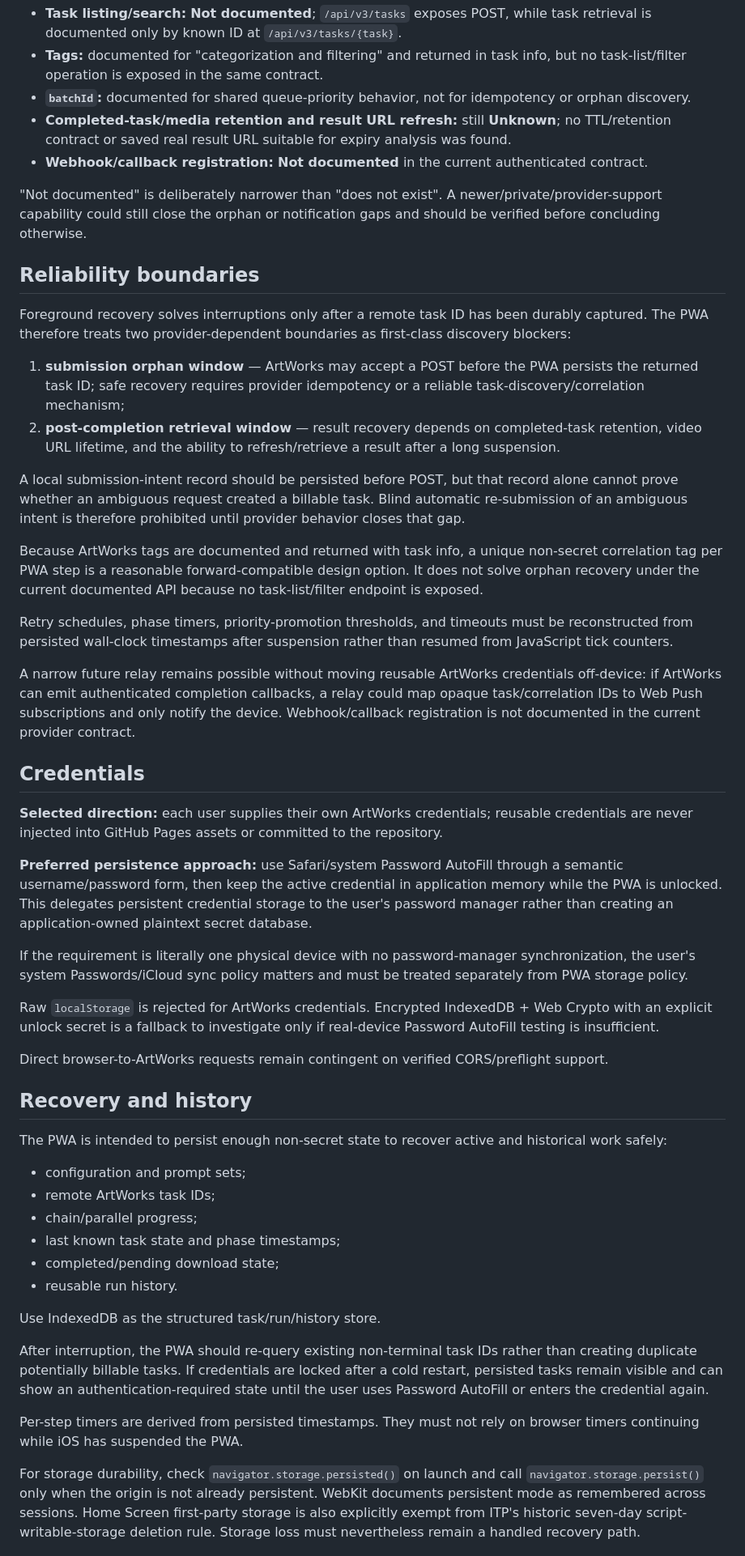
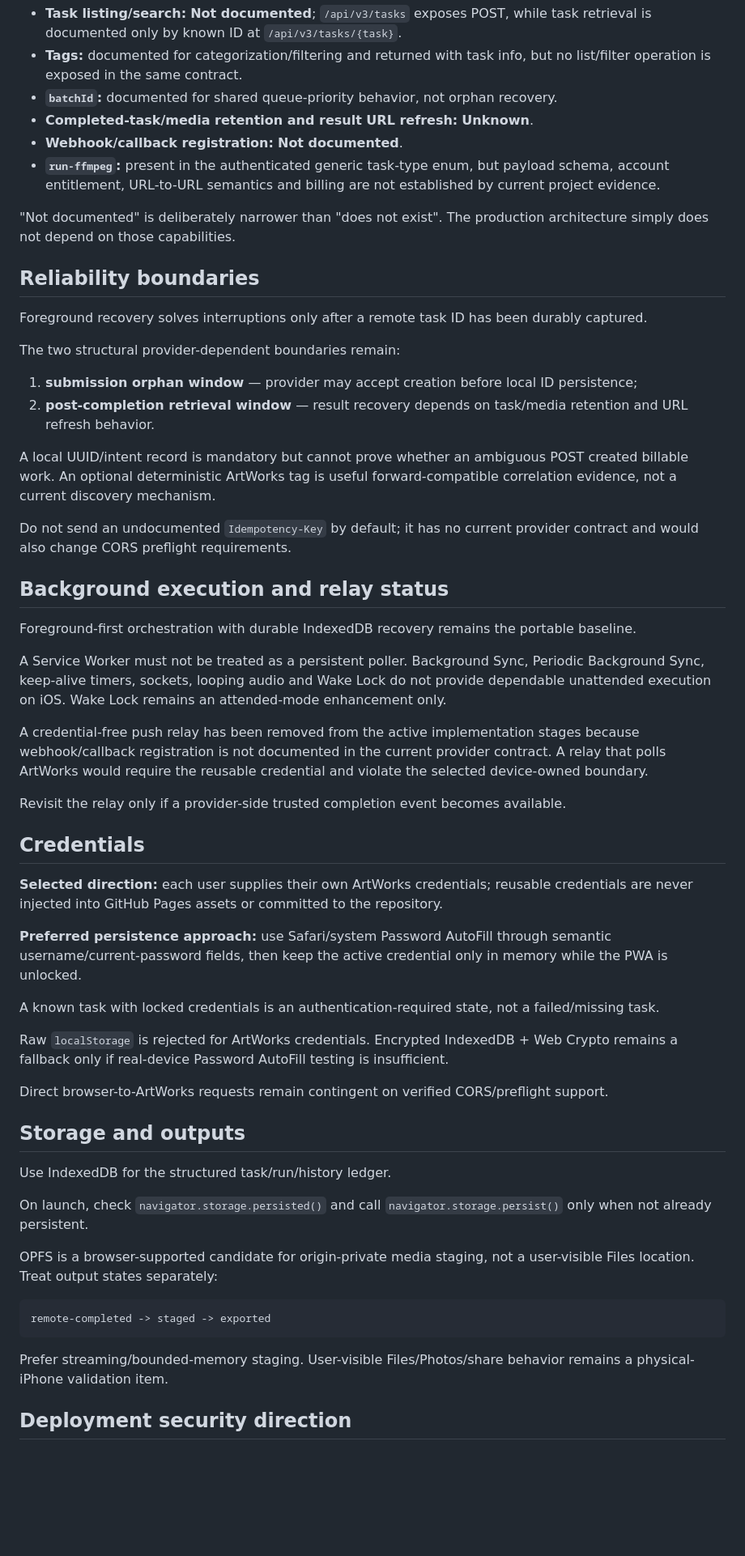
Before and after one commit to djebaz/pworksIphone, a Markdown page: devdocs/pwa/README.md, the part around one of its changes. Shown at 81% size. Drawn GitHub-style; blank space fills up the shorter version.

Commit message:
Index consolidated PWA architecture findings

````diff
--- a/devdocs/pwa/README.md
+++ b/devdocs/pwa/README.md
@@ -78,54 +156,60 @@ The authenticated ArtWorks OpenAPI snapshot currently available to the project n
 - **Task listing/search:** **Not documented**; `/api/v3/tasks` exposes POST, while task retrieval is documented only by known ID at `/api/v3/tasks/{task}`.
-- **Tags:** documented for "categorization and filtering" and returned in task info, but no task-list/filter operation is exposed in the same contract.
-- **`batchId`:** documented for shared queue-priority behavior, not for idempotency or orphan discovery.
-- **Completed-task/media retention and result URL refresh:** still **Unknown**; no TTL/retention contract or saved real result URL suitable for expiry analysis was found.
-- **Webhook/callback registration:** **Not documented** in the current authenticated contract.
+- **Tags:** documented for categorization/filtering and returned with task info, but no list/filter operation is exposed in the same contract.
+- **`batchId`:** documented for shared queue-priority behavior, not orphan recovery.
+- **Completed-task/media retention and result URL refresh:** **Unknown**.
+- **Webhook/callback registration:** **Not documented**.
+- **`run-ffmpeg`:** present in the authenticated generic task-type enum, but payload schema, account entitlement, URL-to-URL semantics and billing are not established by current project evidence.
 
-"Not documented" is deliberately narrower than "does not exist". A newer/private/provider-support capability could still close the orphan or notification gaps and should be verified before concluding otherwise.
+"Not documented" is deliberately narrower than "does not exist". The production architecture simply does not depend on those capabilities.
 
 ## Reliability boundaries
 
-Foreground recovery solves interruptions only after a remote task ID has been durably captured. The PWA therefore treats two provider-dependent boundaries as first-class discovery blockers:
+Foreground recovery solves interruptions only after a remote task ID has been durably captured.
 
-1. **submission orphan window** — ArtWorks may accept a POST before the PWA persists the returned task ID; safe recovery requires provider idempotency or a reliable task-discovery/correlation mechanism;
-2. **post-completion retrieval window** — result recovery depends on completed-task retention, video URL lifetime, and the ability to refresh/retrieve a result after a long suspension.
+The two structural provider-dependent boundaries remain:
 
-A local submission-intent record should be persisted before POST, but that record alone cannot prove whether an ambiguous request created a billable task. Blind automatic re-submission of an ambiguous intent is therefore prohibited until provider behavior closes that gap.
+1. **submission orphan window** — provider may accept creation before local ID persistence;
+2. **post-completion retrieval window** — result recovery depends on task/media retention and URL refresh behavior.
 
-Because ArtWorks tags are documented and returned with task info, a unique non-secret correlation tag per PWA step is a reasonable forward-compatible design option. It does not solve orphan recovery under the current documented API because no task-list/filter endpoint is exposed.
+A local UUID/intent record is mandatory but cannot prove whether an ambiguous POST created billable work. An optional deterministic ArtWorks tag is useful forward-compatible correlation evidence, not a current discovery mechanism.
 
-Retry schedules, phase timers, priority-promotion thresholds, and timeouts must be reconstructed from persisted wall-clock timestamps after suspension rather than resumed from JavaScript tick counters.
+Do not send an undocumented `Idempotency-Key` by default; it has no current provider contract and would also change CORS preflight requirements.
 
-A narrow future relay remains possible without moving reusable ArtWorks credentials off-device: if ArtWorks can emit authenticated completion callbacks, a relay could map opaque task/correlation IDs to Web Push subscriptions and only notify the device. Webhook/callback registration is not documented in the current provider contract.
+## Background execution and relay status
+
+Foreground-first orchestration with durable IndexedDB recovery remains the portable baseline.
+
+A Service Worker must not be treated as a persistent poller. Background Sync, Periodic Background Sync, keep-alive timers, sockets, looping audio and Wake Lock do not provide dependable unattended execution on iOS. Wake Lock remains an attended-mode enhancement only.
+
+A credential-free push relay has been removed from the active implementation stages because webhook/callback registration is not documented in the current provider contract. A relay that polls ArtWorks would require the reusable credential and violate the selected device-owned boundary.
+
+Revisit the relay only if a provider-side trusted completion event becomes available.
 
 ## Credentials
 
 **Selected direction:** each user supplies their own ArtWorks credentials; reusable credentials are never injected into GitHub Pages assets or committed to the repository.
 
-**Preferred persistence approach:** use Safari/system Password AutoFill through a semantic username/password form, then keep the active credential in application memory while the PWA is unlocked. This delegates persistent credential storage to the user's password manager rather than creating an application-owned plaintext secret database.
+**Preferred persistence approach:** use Safari/system Password AutoFill through semantic username/current-password fields, then keep the active credential only in memory while the PWA is unlocked.
 
-If the requirement is literally one physical device with no password-manager synchronization, the user's system Passwords/iCloud sync policy matters and must be treated separately from PWA storage policy.
+A known task with locked credentials is an authentication-required state, not a failed/missing task.
 
-Raw `localStorage` is rejected for ArtWorks credentials. Encrypted IndexedDB + Web Crypto with an explicit unlock secret is a fallback to investigate only if real-device Password AutoFill testing is insufficient.
+Raw `localStorage` is rejected for ArtWorks credentials. Encrypted IndexedDB + Web Crypto remains a fallback only if real-device Password AutoFill testing is insufficient.
 
 Direct browser-to-ArtWorks requests remain contingent on verified CORS/preflight support.
 
-## Recovery and history
+## Storage and outputs
 
-The PWA is intended to persist enough non-secret state to recover active and historical work safely:
+Use IndexedDB for the structured task/run/history ledger.
 
-- configuration and prompt sets;
-- remote ArtWorks task IDs;
-- chain/parallel progress;
-- last known task state and phase timestamps;
-- completed/pending download state;
-- reusable run history.
+On launch, check `navigator.storage.persisted()` and call `navigator.storage.persist()` only when not already persistent.
 
-Use IndexedDB as the structured task/run/history store.
+OPFS is a browser-supported candidate for origin-private media staging, not a user-visible Files location. Treat output states separately:
 
-After interruption, the PWA should re-query existing non-terminal task IDs rather than creating duplicate potentially billable tasks. If credentials are locked after a cold restart, persisted tasks remain visible and can show an authentication-required state until the user uses Password AutoFill or enters the credential again.
+```text
+remote-completed -> staged -> exported
+```
 
-Per-step timers are derived from persisted timestamps. They must not rely on browser timers continuing while iOS has suspended the PWA.
+Prefer streaming/bounded-memory staging. User-visible Files/Photos/share behavior remains a physical-iPhone validation item.
 
-For storage durability, check `navigator.storage.persisted()` on launch and call `navigator.storage.persist()` only when the origin is not already persistent. WebKit documents persistent mode as remembered across sessions. Home Screen first-party storage is also explicitly exempt from ITP's historic seven-day script-writable-storage deletion rule. Storage loss must nevertheless remain a handled recovery path.
+## Deployment security direction
 
````
Also changed, not shown: other parts of devdocs/pwa/README.md (+138 -57 lines).
